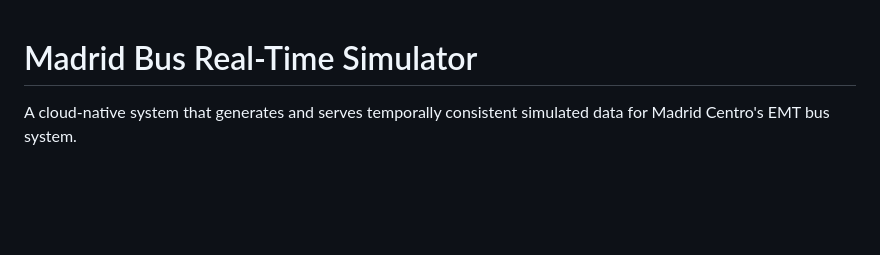
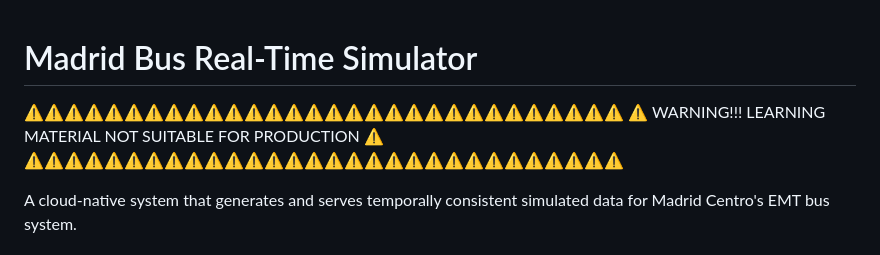
Before and after one commit to Data-Viz-Labs/dataviz-bus-realtime, a Markdown page: README.md, the part around the change. Rendered like a GitHub page; blank space fills up the shorter version.

Commit message:
DOC: General Notice

```diff
--- a/README.md
+++ b/README.md
@@ -1,4 +1,8 @@
 # Madrid Bus Real-Time Simulator
+
+⚠️⚠️⚠️⚠️⚠️⚠️⚠️⚠️⚠️⚠️⚠️⚠️⚠️⚠️⚠️⚠️⚠️⚠️⚠️⚠️⚠️⚠️⚠️⚠️⚠️⚠️⚠️⚠️⚠️⚠️
+⚠️ WARNING!!! LEARNING MATERIAL NOT SUITABLE FOR PRODUCTION ⚠️
+⚠️⚠️⚠️⚠️⚠️⚠️⚠️⚠️⚠️⚠️⚠️⚠️⚠️⚠️⚠️⚠️⚠️⚠️⚠️⚠️⚠️⚠️⚠️⚠️⚠️⚠️⚠️⚠️⚠️⚠️
 
 A cloud-native system that generates and serves temporally consistent simulated data for Madrid Centro's EMT bus system.
 
```
